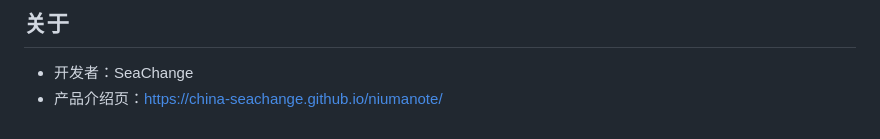
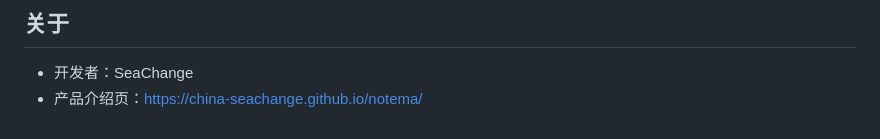
Before and after one commit to China-SeaChange/notema, a Markdown page: README.md, the part around the change. Drawn GitHub-style.

```diff
--- a/README.md
+++ b/README.md
@@ -100,4 +100,4 @@ MIT License —— 自由使用、修改、分发。
 ## 关于
 
 - 开发者：SeaChange
-- 产品介绍页：https://china-seachange.github.io/niumanote/
+- 产品介绍页：https://china-seachange.github.io/notema/
```
